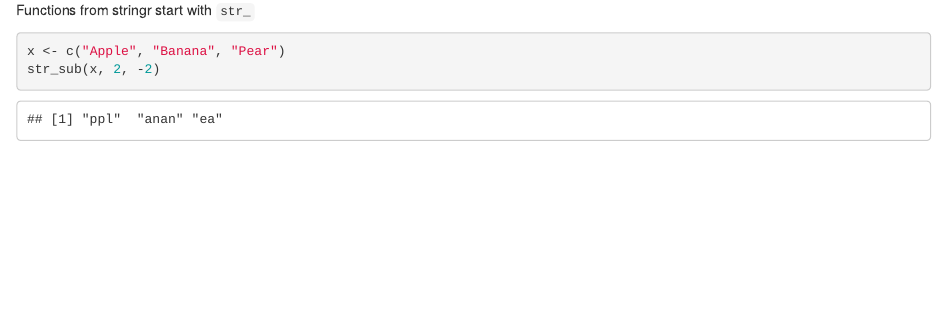
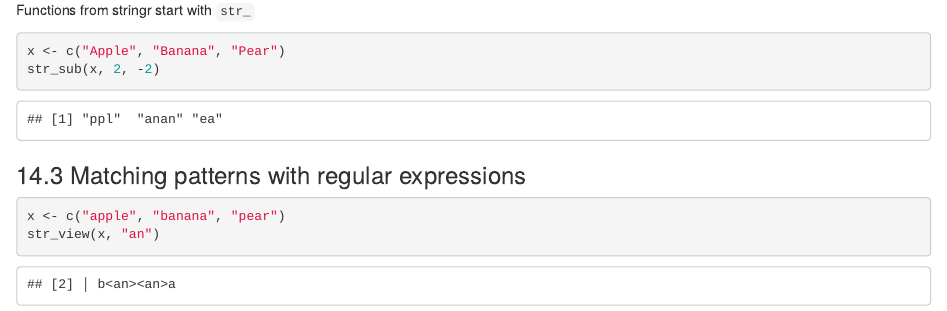
Before and after one commit to lauracion/certification, an R Markdown document (Chapter_14.Rmd): the page in a window 1100 px wide, from 830 px down. Rendered offline with R 4.5, knitr and Pandoc, with nearby package versions.

Commit message:
ch 14 done

````diff
--- a/Chapter_14.Rmd
+++ b/Chapter_14.Rmd
@@ -38,3 +38,12 @@ Functions from stringr start with `str_`
 x <- c("Apple", "Banana", "Pear")
 str_sub(x, 2, -2)
 ```
+
+### 14.3 Matching patterns with regular expressions
+
+```{r ch1431}
+
+x <- c("apple", "banana", "pear")
+str_view(x, "an")
+
+```
````
Also changed, not shown: Chapter_14.Rmd (2 more changed lines).
